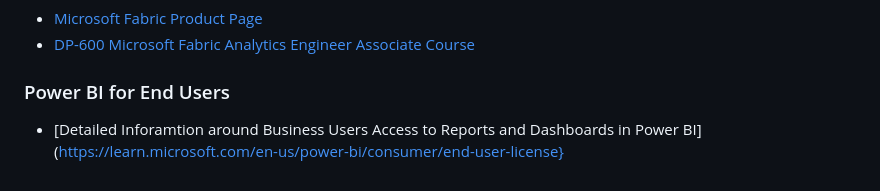
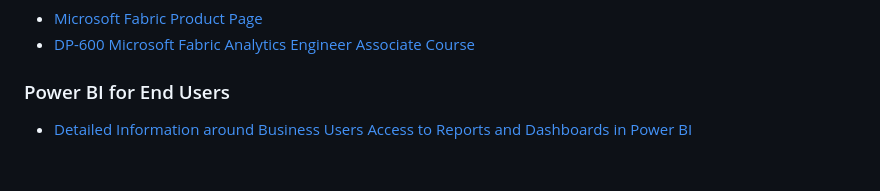
Before and after one commit to ForTheLoveOfLearning/ForTheLoveOfLearning.github.io, a Markdown page: README.md, the part around the change. Rendered like a GitHub page.

```diff
--- a/README.md
+++ b/README.md
@@ -75,4 +75,4 @@ Power BI File Type Comparison
 - [DP-600 Microsoft Fabric Analytics Engineer Associate Course](https://learn.microsoft.com/en-us/training/courses/dp-600t00)
 
 ### Power BI for End Users
-- [Detailed Inforamtion around Business Users Access to Reports and Dashboards in Power BI](https://learn.microsoft.com/en-us/power-bi/consumer/end-user-license}
+- [Detailed Information around Business Users Access to Reports and Dashboards in Power BI](https://learn.microsoft.com/en-us/power-bi/consumer/end-user-license)
```
